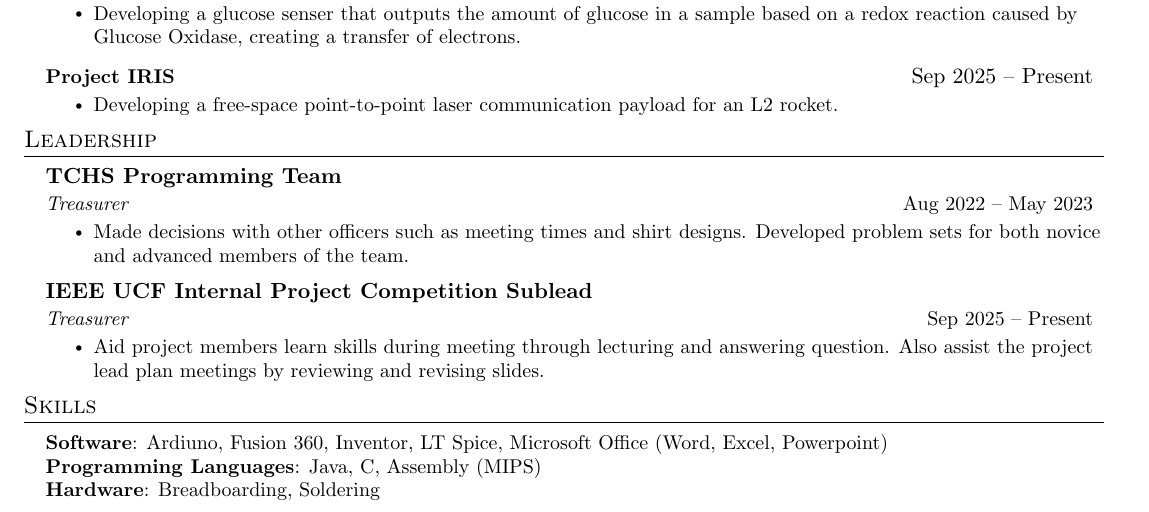
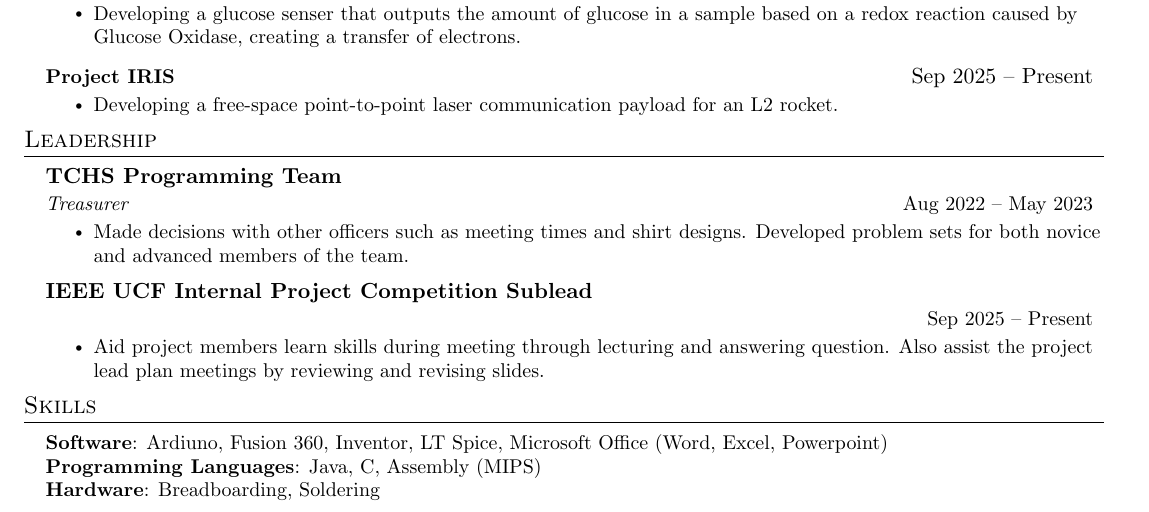
Before and after one commit to loganmartin0602/Resume, a LaTeX document (Logan_Martin.tex, which reads sections/leadership.tex): part of the page, cut so that both start at the same text. Compiled offline with pdfLaTeX.

Commit message:
Update leadership.tex

```diff
--- a/sections/leadership.tex
+++ b/sections/leadership.tex
@@ -10,7 +10,7 @@
 
 \resumeSubheading
 {\textbf{IEEE UCF Internal Project Competition Sublead}}{}
-      {Treasurer}{Sep 2025 -- Present}
+      {}{Sep 2025 -- Present}
       \resumeItemListStart
         \resumeItem{Aid project members learn skills during meeting through lecturing and answering question. Also assist the project lead plan meetings by reviewing and revising slides.}
 
```
